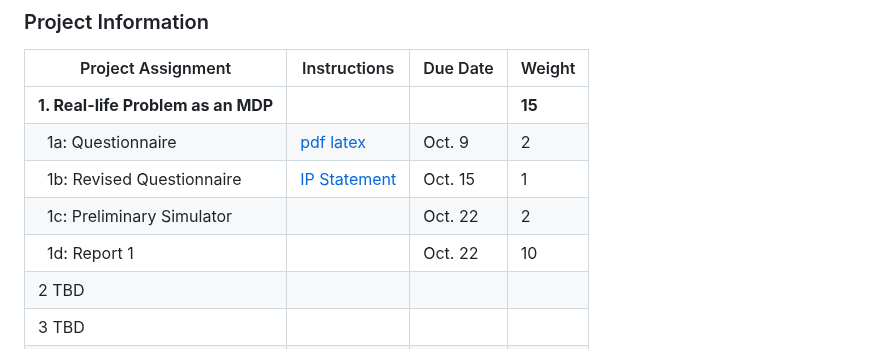
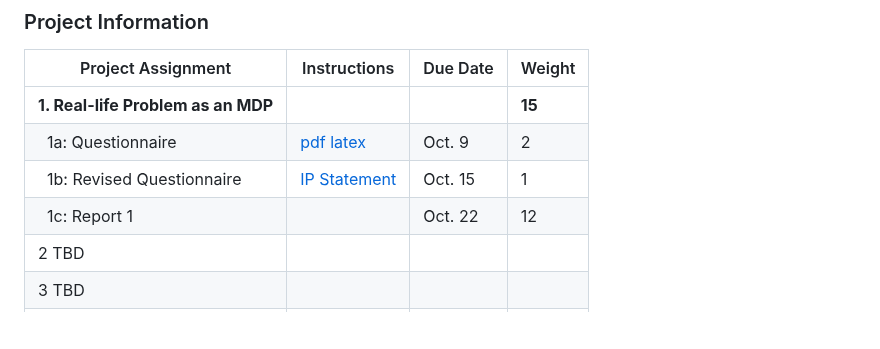
Before and after one commit to manyouma/DRL_sztu, a Markdown page: README.md, the part around the change. Rendered like a GitHub page; blank space fills up the shorter version.

```diff
--- a/README.md
+++ b/README.md
@@ -47,8 +47,7 @@ Welcome to **IB00398 Introduction to Reinforcement Learning** at Shenzhen Techno
 | **1. Real-life Problem as an MDP** | |  | **15** |
 | &nbsp;&nbsp;1a: Questionnaire|  [pdf](https://github.com/manyouma/DRL_sztu/blob/main/project_guide/instr_project01a.pdf) [latex](https://github.com/manyouma/DRL_sztu/blob/main/project_guide/version01.tex) | Oct. 9  | 2 |
 | &nbsp;&nbsp;1b: Revised Questionnaire | [IP Statement](https://github.com/manyouma/DRL_sztu/blob/main/project_guide/IW_IP.pdf) | Oct. 15 | 1 |
-| &nbsp;&nbsp;1c: Preliminary Simulator| | Oct. 22 | 2 |
-| &nbsp;&nbsp;1d: Report 1 | | Oct. 22  | 10 |
+| &nbsp;&nbsp;1c: Report 1 | | Oct. 22  | 12 |
 | 2 TBD |  |  |  |
 | 3 TBD |  |  |  |
 | 4 TBD|  |  |  |
```
